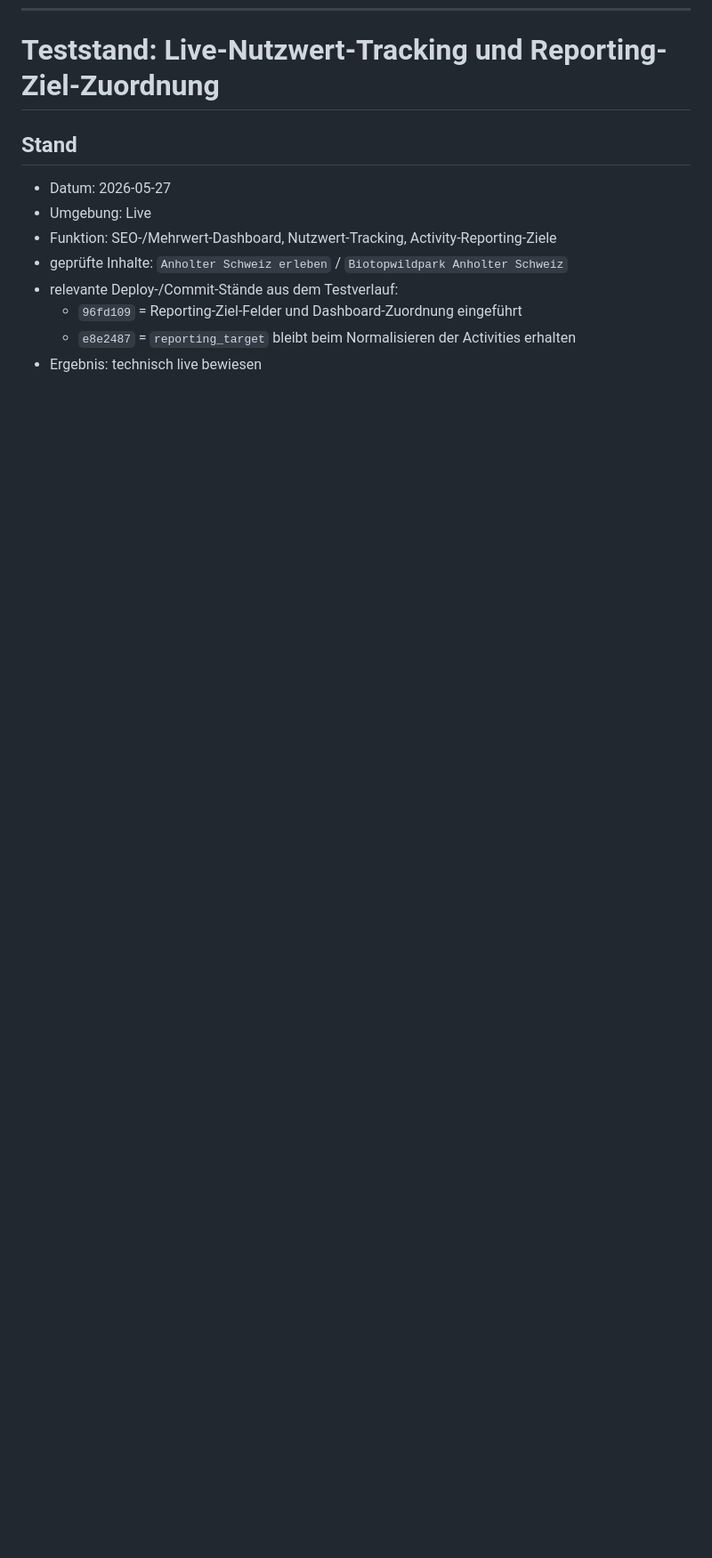
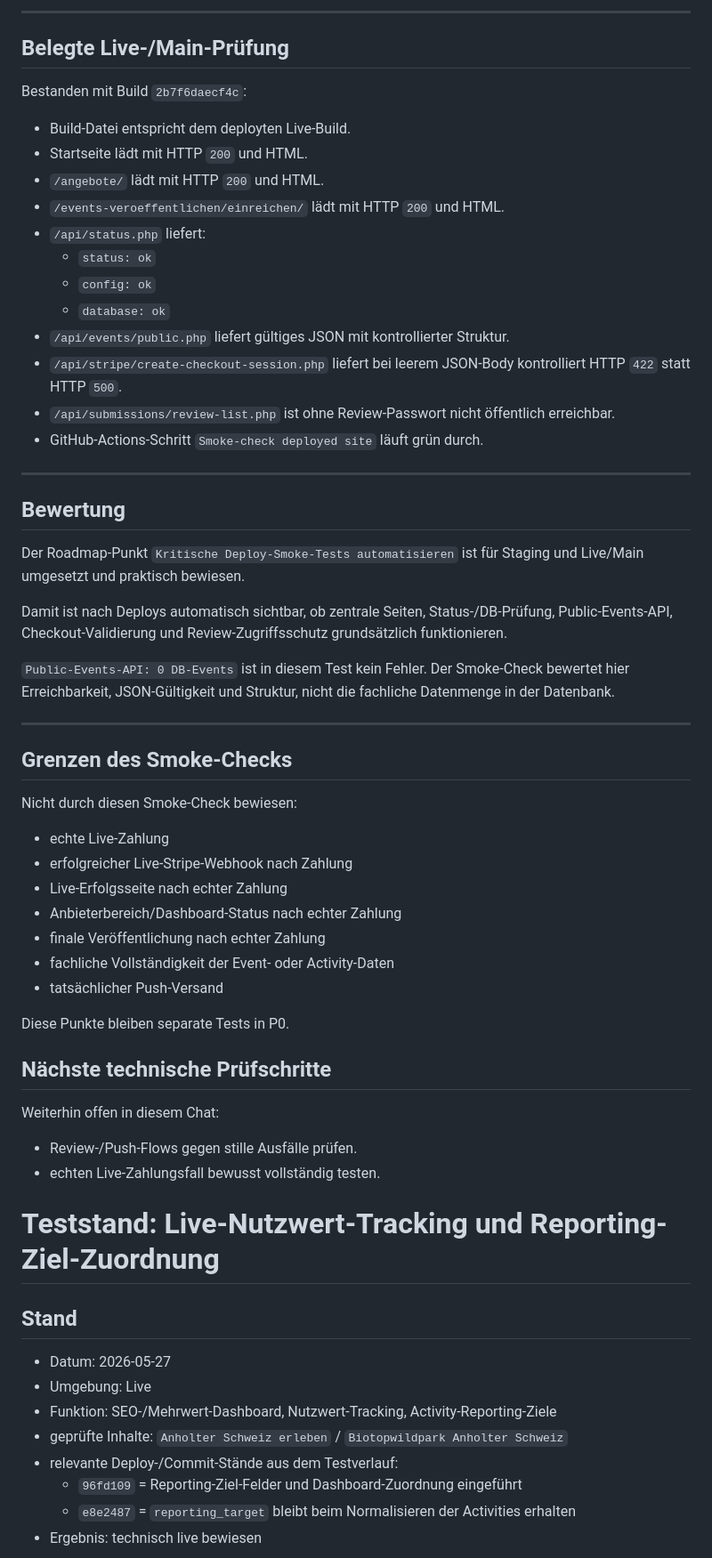
Before and after one commit to Stratos888/Bocholt-Erleben, a Markdown page: TEST_STATUS.md, the part around one of its changes. Shown at 89% size. Rendered like a GitHub page; blank space fills up the shorter version.

```diff
--- a/TEST_STATUS.md
+++ b/TEST_STATUS.md
@@ -36,3 +92,56 @@ Jeder Teststand muss enthalten:
+---
+
+## Belegte Live-/Main-Prüfung
+
+Bestanden mit Build `2b7f6daecf4c`:
+
+- Build-Datei entspricht dem deployten Live-Build.
+- Startseite lädt mit HTTP `200` und HTML.
+- `/angebote/` lädt mit HTTP `200` und HTML.
+- `/events-veroeffentlichen/einreichen/` lädt mit HTTP `200` und HTML.
+- `/api/status.php` liefert:
+  - `status: ok`
+  - `config: ok`
+  - `database: ok`
+- `/api/events/public.php` liefert gültiges JSON mit kontrollierter Struktur.
+- `/api/stripe/create-checkout-session.php` liefert bei leerem JSON-Body kontrolliert HTTP `422` statt HTTP `500`.
+- `/api/submissions/review-list.php` ist ohne Review-Passwort nicht öffentlich erreichbar.
+- GitHub-Actions-Schritt `Smoke-check deployed site` läuft grün durch.
+
+---
+
+## Bewertung
+
+Der Roadmap-Punkt `Kritische Deploy-Smoke-Tests automatisieren` ist für Staging und Live/Main umgesetzt und praktisch bewiesen.
+
+Damit ist nach Deploys automatisch sichtbar, ob zentrale Seiten, Status-/DB-Prüfung, Public-Events-API, Checkout-Validierung und Review-Zugriffsschutz grundsätzlich funktionieren.
+
+`Public-Events-API: 0 DB-Events` ist in diesem Test kein Fehler. Der Smoke-Check bewertet hier Erreichbarkeit, JSON-Gültigkeit und Struktur, nicht die fachliche Datenmenge in der Datenbank.
+
+---
+
+## Grenzen des Smoke-Checks
+
+Nicht durch diesen Smoke-Check bewiesen:
+
+- echte Live-Zahlung
+- erfolgreicher Live-Stripe-Webhook nach Zahlung
+- Live-Erfolgsseite nach echter Zahlung
+- Anbieterbereich/Dashboard-Status nach echter Zahlung
+- finale Veröffentlichung nach echter Zahlung
+- fachliche Vollständigkeit der Event- oder Activity-Daten
+- tatsächlicher Push-Versand
+
+Diese Punkte bleiben separate Tests in P0.
+
+## Nächste technische Prüfschritte
+
+Weiterhin offen in diesem Chat:
+
+- Review-/Push-Flows gegen stille Ausfälle prüfen.
+- echten Live-Zahlungsfall bewusst vollständig testen.
+
+<!-- === END BLOCK: TEST_STATUS_DEPLOY_SMOKE_CHECKS_2026_05_27 === -->
 
 <!-- === BEGIN BLOCK: TEST_STATUS_LIVE_VALUE_REPORTING_TARGET_2026_05_27 | Zweck: dokumentiert Live-Beweis der Nutzwertmessung mit expliziter Reporting-Ziel-Zuordnung; Umfang: Activity-Tracking, value-track Payload, Dashboard-Zuordnung, Eigenes-Tracking-Status === -->
 
```
Also changed, not shown: other parts of TEST_STATUS.md (+56 -0 lines), ROADMAP.md (+8 -0 lines).
